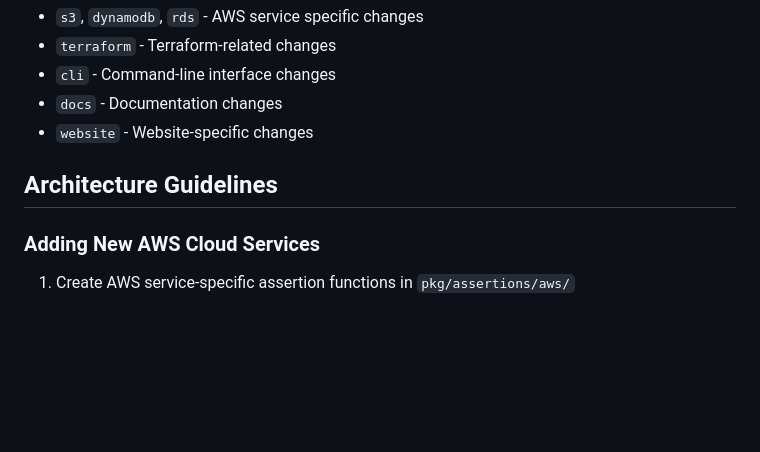
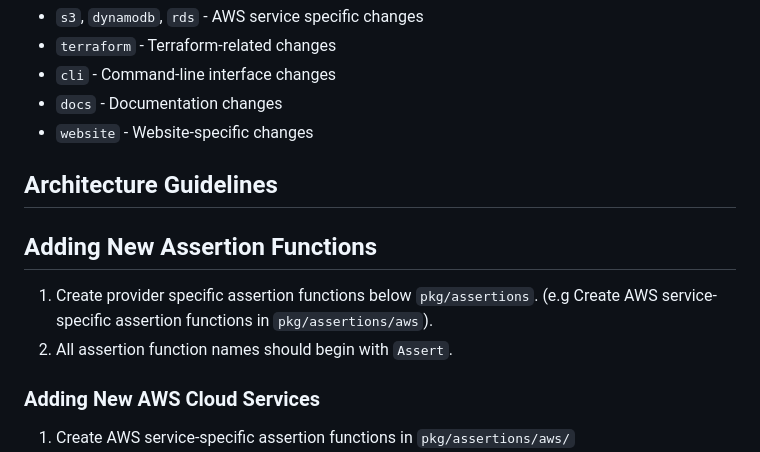
Before and after one commit to robmorgan/infraspec, a Markdown page: CLAUDE.md, the part around the change. GitHub-like rendering; blank space fills up the shorter version.

Commit message:
feat: add some claude instructions

```diff
--- a/CLAUDE.md
+++ b/CLAUDE.md
@@ -113,6 +113,10 @@ Use these scopes when relevant:
 
 ## Architecture Guidelines
 
+## Adding New Assertion Functions
+1. Create provider specific assertion functions below `pkg/assertions`. (e.g Create AWS service-specific assertion functions in `pkg/assertions/aws`).
+2. All assertion function names should begin with `Assert`.
+
 ### Adding New AWS Cloud Services
 1. Create AWS service-specific assertion functions in `pkg/assertions/aws/`
 2. Add corresponding step definitions in `pkg/steps/aws/`
```
